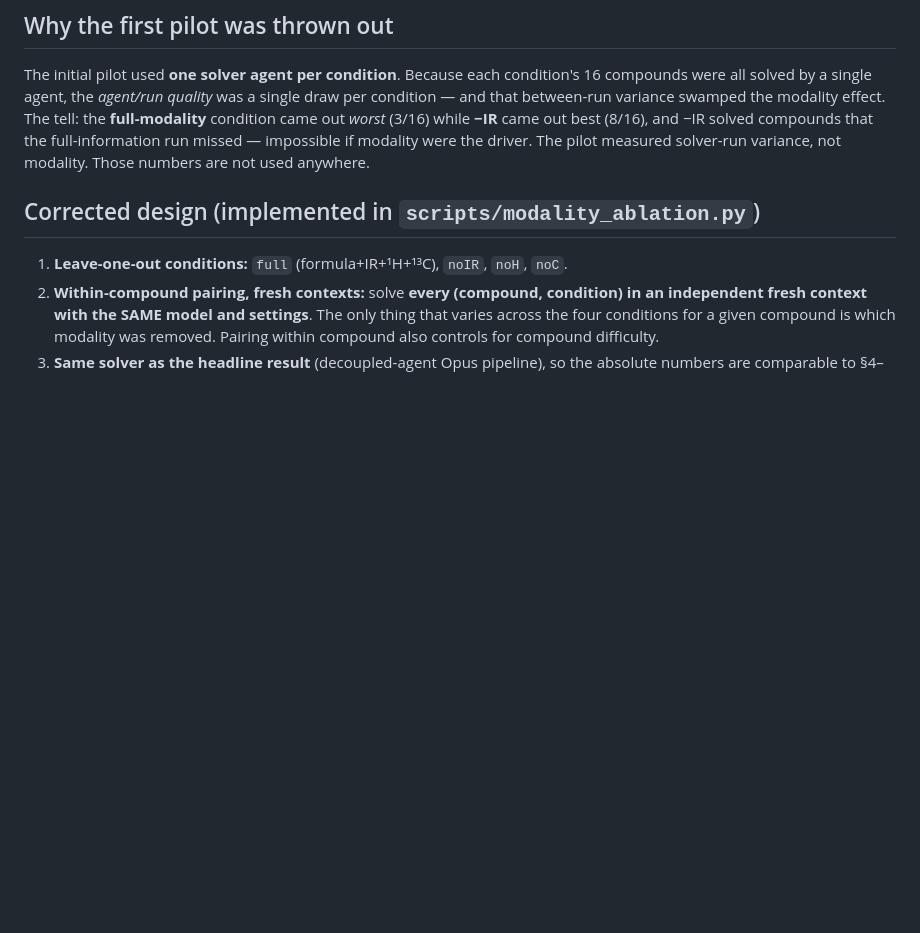
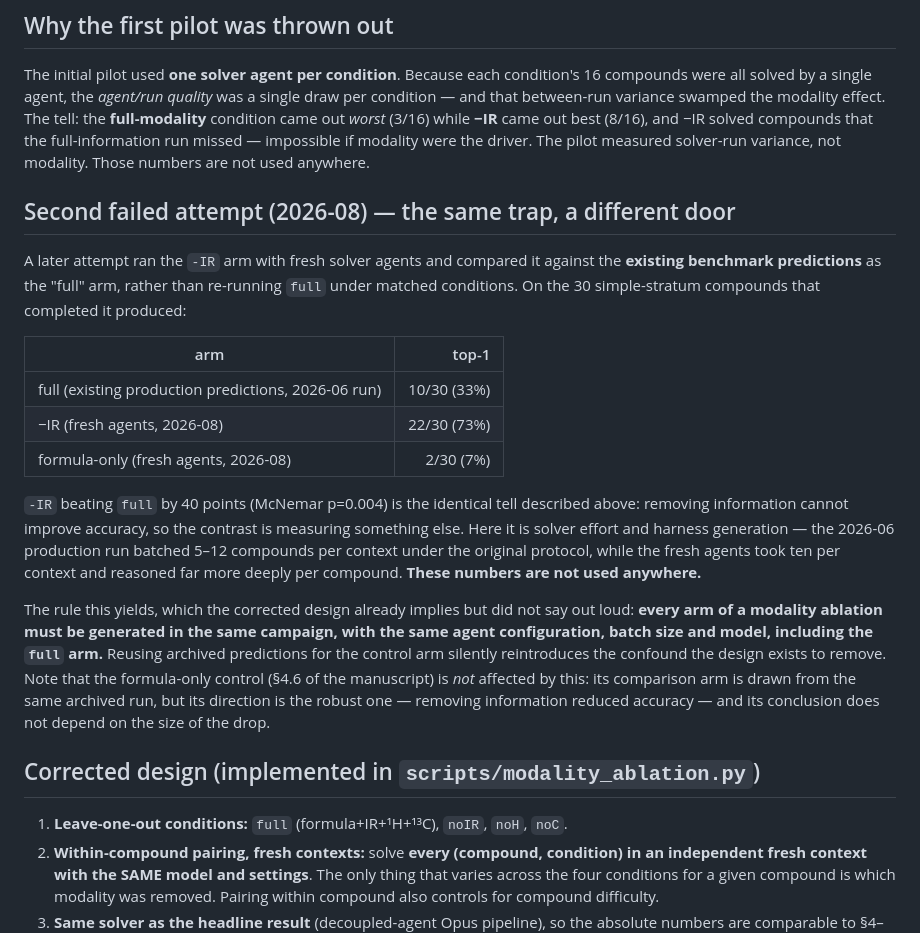
Before and after one commit to IlkhamFY/spectro-agent, a Markdown page: docs/MODALITY_ABLATION.md, the part around the change. GitHub-like rendering; blank space fills up the shorter version.

Commit message:
Record a failed modality ablation and the rule it yields
An -IR arm run with fresh agents against archived predictions as the control produced -IR
beating full by 40 points, which is impossible if modality were the driver; it measured
solver effort and harness generation instead. Numbers discarded, appear nowhere in the
manuscript, and the rule is now explicit: every arm must come from the same campaign with
the same agent configuration, including the full arm.

```diff
--- a/docs/MODALITY_ABLATION.md
+++ b/docs/MODALITY_ABLATION.md
@@ -16,6 +16,33 @@ the **full-modality** condition came out *worst* (3/16) while **−IR** came out
 (8/16), and −IR solved compounds that the full-information run missed — impossible if
 modality were the driver. The pilot measured solver-run variance, not modality. Those
 numbers are not used anywhere.
+
+## Second failed attempt (2026-08) — the same trap, a different door
+
+A later attempt ran the `-IR` arm with fresh solver agents and compared it against the
+**existing benchmark predictions** as the "full" arm, rather than re-running `full` under
+matched conditions. On the 30 simple-stratum compounds that completed it produced:
+
+| arm | top-1 |
+|---|--:|
+| full (existing production predictions, 2026-06 run) | 10/30 (33%) |
+| −IR (fresh agents, 2026-08) | 22/30 (73%) |
+| formula-only (fresh agents, 2026-08) | 2/30 (7%) |
+
+`-IR` beating `full` by 40 points (McNemar p=0.004) is the identical tell described above:
+removing information cannot improve accuracy, so the contrast is measuring something else.
+Here it is solver effort and harness generation — the 2026-06 production run batched 5–12
+compounds per context under the original protocol, while the fresh agents took ten per
+context and reasoned far more deeply per compound. **These numbers are not used anywhere.**
+
+The rule this yields, which the corrected design already implies but did not say out loud:
+**every arm of a modality ablation must be generated in the same campaign, with the same
+agent configuration, batch size and model, including the `full` arm.** Reusing archived
+predictions for the control arm silently reintroduces the confound the design exists to
+remove. Note that the formula-only control (§4.6 of the manuscript) is *not* affected by
+this: its comparison arm is drawn from the same archived run, but its direction is the
+robust one — removing information reduced accuracy — and its conclusion does not depend on
+the size of the drop.
 
 ## Corrected design (implemented in `scripts/modality_ablation.py`)
 
```
